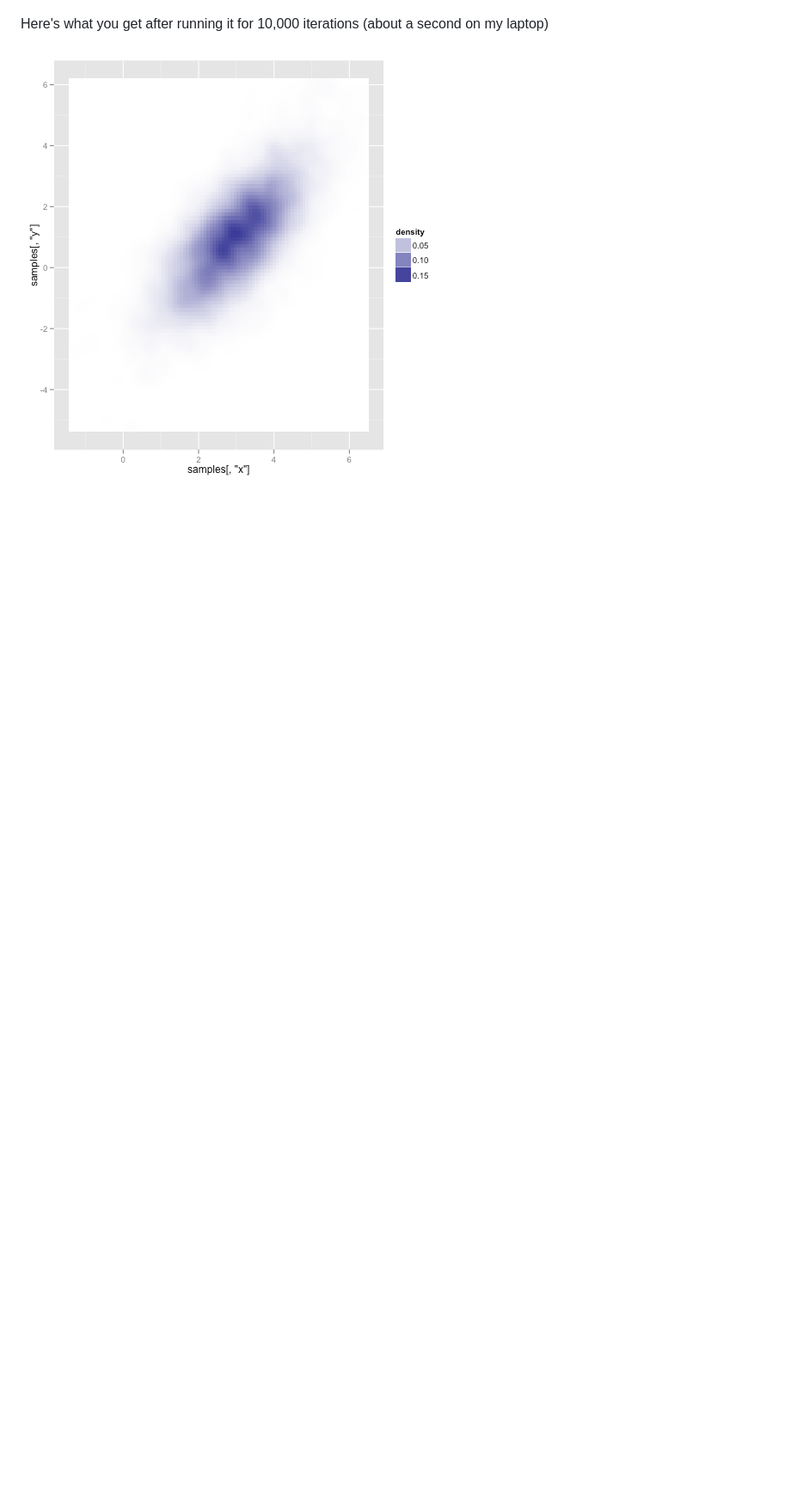
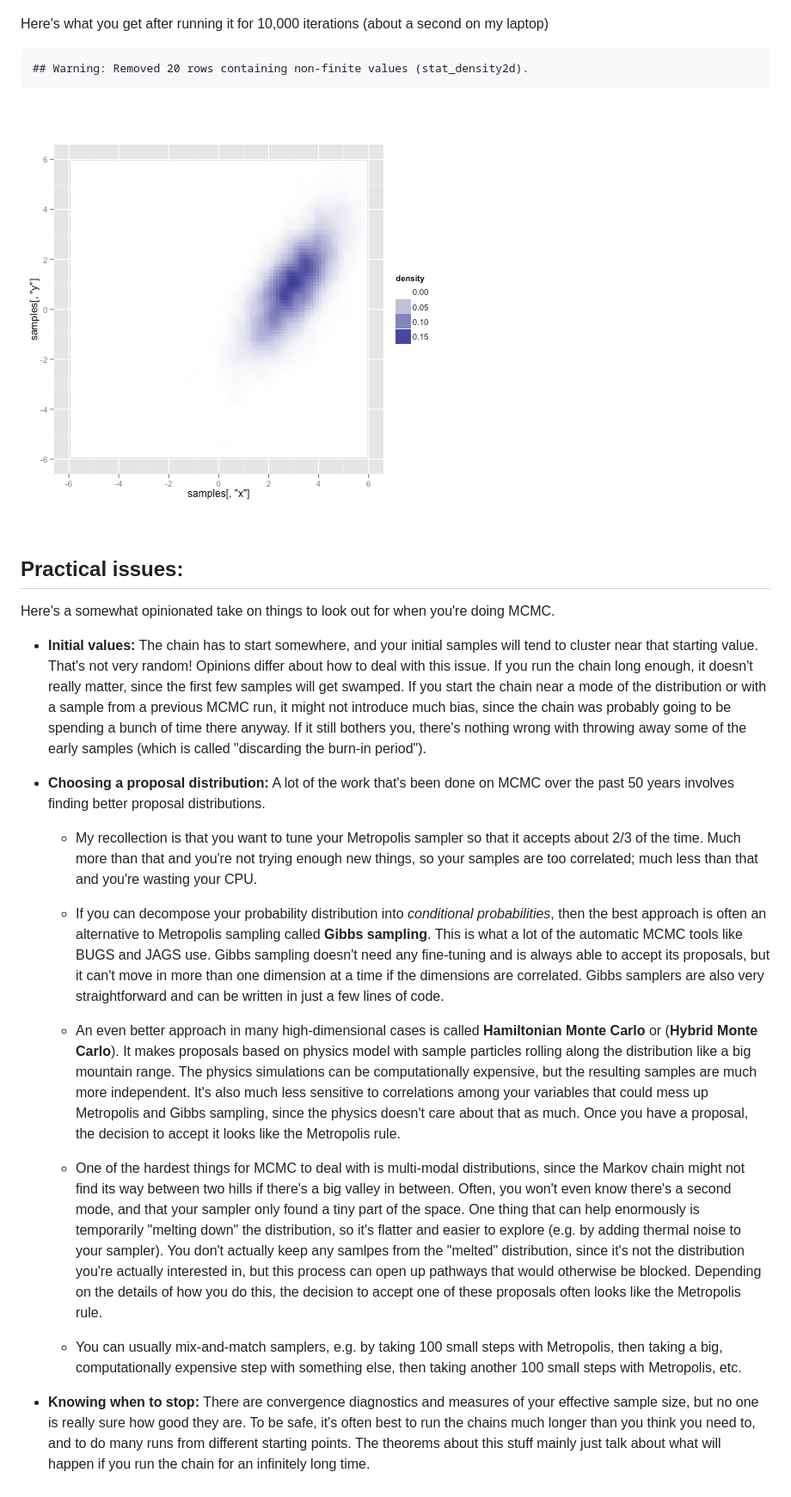
Before and after one commit to davharris/mcmc-tutorial, a Markdown page: readme.md, the part around the change. Shown: that part at 86% size. Drawn GitHub-style; pictures changed too: figure/MH3.png; blank space fills up the shorter version.

Commit message:
practical issues

````diff
--- a/readme.md
+++ b/readme.md
@@ -156,4 +156,31 @@ Here it is again with a different random walk using the same process
 
 Here's what you get after running it for 10,000 iterations (about a second on my laptop)
 
+
+```
+## Warning: Removed 20 rows containing non-finite values (stat_density2d).
+```
+
 ![plot of chunk MH3](figure/MH3.png)
+
+
+
+## Practical issues:
+
+Here's a somewhat opinionated take on things to look out for when you're doing MCMC.
+
+* **Initial values:** The chain has to start somewhere, and your initial samples will tend to cluster near that starting value.  That's not very random! Opinions differ about how to deal with this issue.  If you run the chain long enough, it doesn't really matter, since the first few samples will get swamped.  If you start the chain near a mode of the distribution or with a sample from a previous MCMC run, it might not introduce much bias, since the chain was probably going to be spending a bunch of time there anyway.  If it still bothers you, there's nothing wrong with throwing away some of the early samples (which is called "discarding the burn-in period").
+
+* **Choosing a proposal distribution:** A lot of the work that's been done on MCMC over the past 50 years involves finding better proposal distributions.
+
+  * My recollection is that you want to tune your Metropolis sampler so that it accepts about 2/3 of the time.  Much more than that and you're not trying enough new things, so your samples are too correlated; much less than that and you're wasting your CPU.
+
+  * If you can decompose your probability distribution into *conditional probabilities*, then the best approach is often an alternative to Metropolis sampling called **Gibbs sampling**. This is what a lot of the automatic MCMC tools like BUGS and JAGS use.  Gibbs sampling doesn't need any fine-tuning and is always able to accept its proposals, but it can't move in more than one dimension at a time if the dimensions are correlated. Gibbs samplers are also very straightforward and can be written in just a few lines of code.
+
+  * An even better approach in many high-dimensional cases is called **Hamiltonian Monte Carlo** or (**Hybrid Monte Carlo**).  It makes proposals based on physics model with sample particles rolling along the distribution like a big mountain range.  The physics simulations can be computationally expensive, but the resulting samples are much more independent.  It's also much less sensitive to correlations among your variables that could mess up Metropolis and Gibbs sampling, since the physics doesn't care about that as much. Once you have a proposal, the decision to accept it looks like the Metropolis rule.
+
+  * One of the hardest things for MCMC to deal with is multi-modal distributions, since the Markov chain might not find its way between two hills if there's a big valley in between.  Often, you won't even know there's a second mode, and that your sampler only found a tiny part of the space. One thing that can help enormously is temporarily "melting down" the distribution, so it's flatter and easier to explore (e.g. by adding thermal noise to your sampler).  You don't actually keep any samlpes from the "melted" distribution, since it's not the distribution you're actually interested in, but this process can open up pathways that would otherwise be blocked. Depending on the details of how you do this, the decision to accept one of these proposals often looks like the Metropolis rule.
+
+  * You can usually mix-and-match samplers, e.g. by taking 100 small steps with Metropolis, then taking a big, computationally expensive step with something else, then taking another 100 small steps with Metropolis, etc.
+
+* **Knowing when to stop:** There are convergence diagnostics and measures of your effective sample size, but no one is really sure how good they are.  To be safe, it's often best to run the chains much longer than you think you need to, and to do many runs from different starting points. The theorems about this stuff mainly just talk about what will happen if you run the chain for an infinitely long time.
````
Also changed, not shown: 2 other files.
